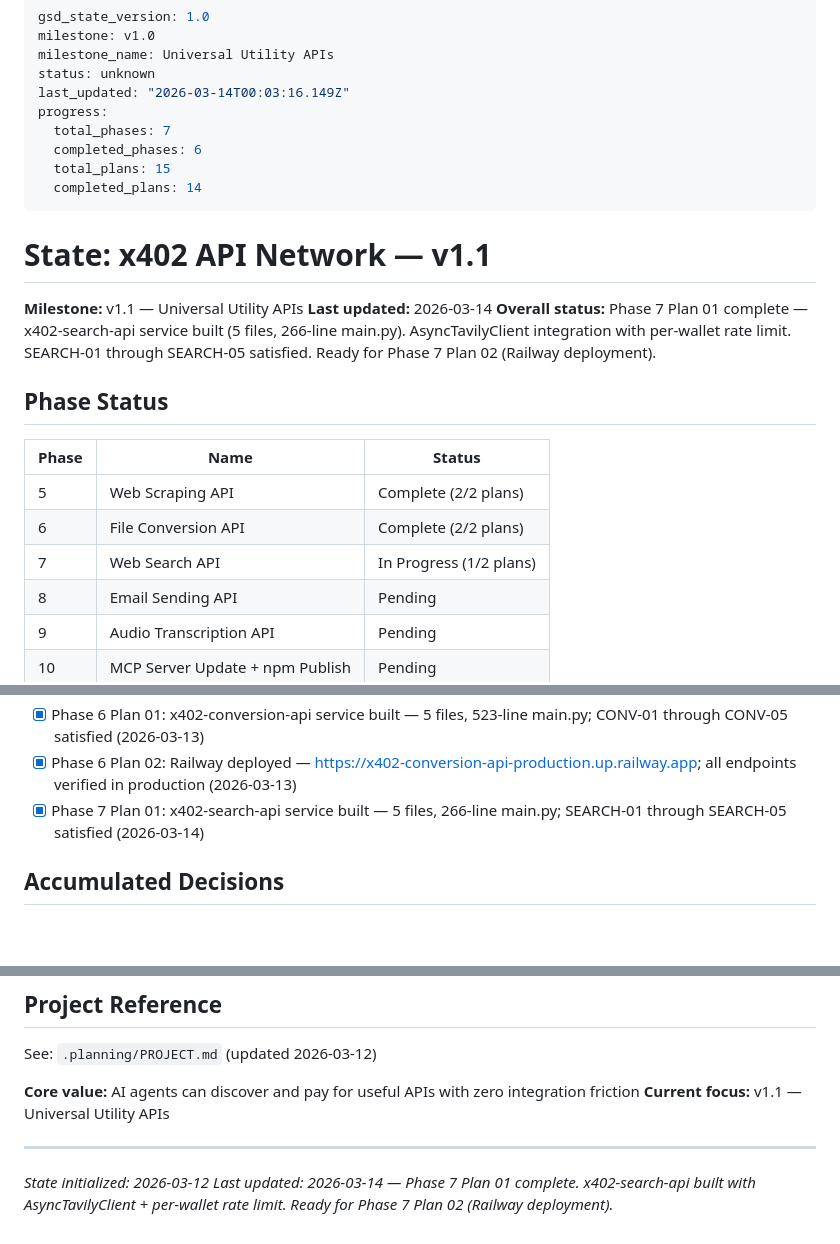
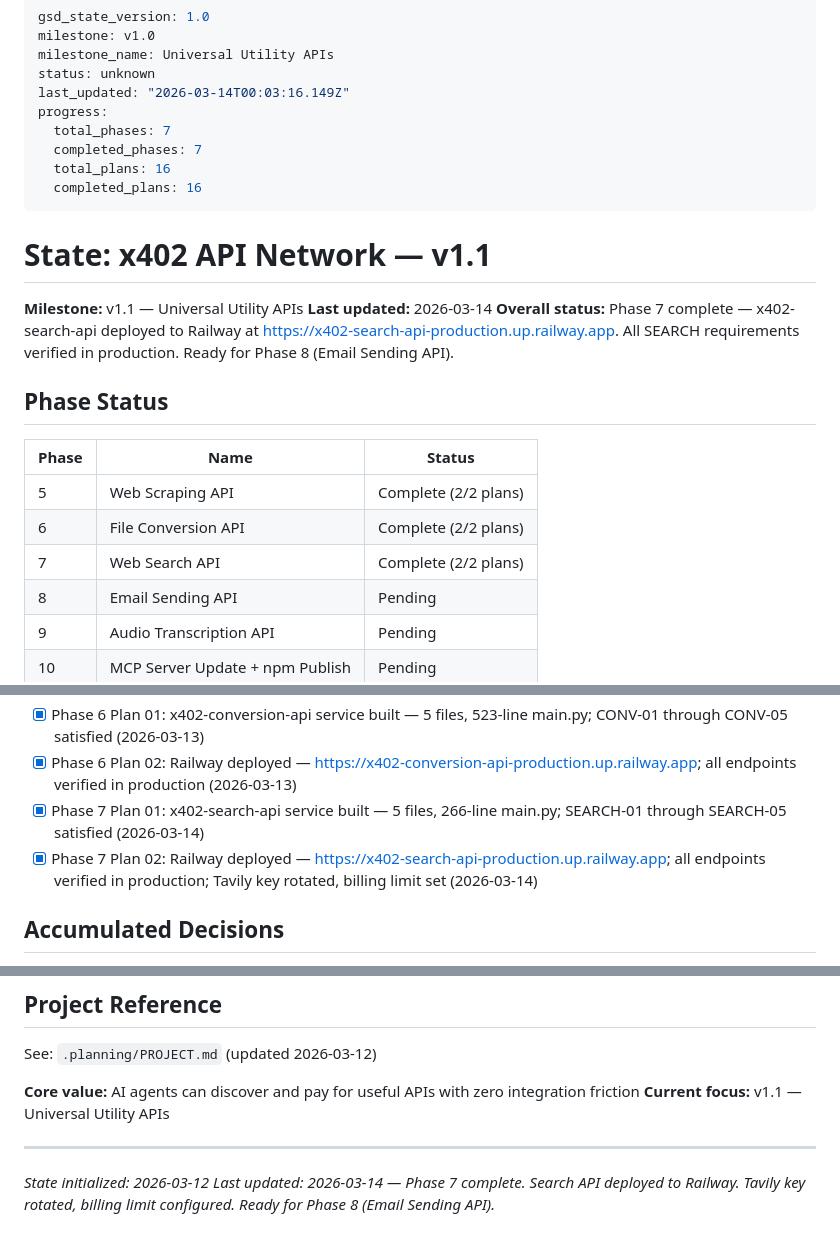
Before and after one commit to jameswilliamwisdom/x402-mcp-server, a Markdown page: .planning/STATE.md, 3 parts joined by grey strips. GitHub-like rendering; blank space fills up the shorter version.

Commit message:
docs: Phase 7 complete — search API deployed and verified
Railway URL: https://x402-search-api-production.up.railway.app
All SEARCH requirements verified in production (health, fixture, service info).
Tavily API key rotated, billing limit configured (1000 req, 100/hr).

Co-Authored-By: Claude Opus 4.6 <noreply@anthropic.com>

```diff
--- a/.planning/STATE.md
+++ b/.planning/STATE.md
@@ -6,16 +6,16 @@ status: unknown
 last_updated: "2026-03-14T00:03:16.149Z"
 progress:
   total_phases: 7
-  completed_phases: 6
-  total_plans: 15
-  completed_plans: 14
+  completed_phases: 7
+  total_plans: 16
+  completed_plans: 16
 ---
 
 # State: x402 API Network — v1.1
 
 **Milestone:** v1.1 — Universal Utility APIs
 **Last updated:** 2026-03-14
-**Overall status:** Phase 7 Plan 01 complete — x402-search-api service built (5 files, 266-line main.py). AsyncTavilyClient integration with per-wallet rate limit. SEARCH-01 through SEARCH-05 satisfied. Ready for Phase 7 Plan 02 (Railway deployment).
+**Overall status:** Phase 7 complete — x402-search-api deployed to Railway at https://x402-search-api-production.up.railway.app. All SEARCH requirements verified in production. Ready for Phase 8 (Email Sending API).
 
 ## Phase Status
 
@@ -23,7 +23,7 @@ progress:
 |-------|------|--------|
 | 5 | Web Scraping API | Complete (2/2 plans) |
 | 6 | File Conversion API | Complete (2/2 plans) |
-| 7 | Web Search API | In Progress (1/2 plans) |
+| 7 | Web Search API | Complete (2/2 plans) |
 | 8 | Email Sending API | Pending |
 | 9 | Audio Transcription API | Pending |
 | 10 | MCP Server Update + npm Publish | Pending |
@@ -40,6 +40,7 @@ progress:
 - [x] Phase 6 Plan 01: x402-conversion-api service built — 5 files, 523-line main.py; CONV-01 through CONV-05 satisfied (2026-03-13)
 - [x] Phase 6 Plan 02: Railway deployed — https://x402-conversion-api-production.up.railway.app; all endpoints verified in production (2026-03-13)
 - [x] Phase 7 Plan 01: x402-search-api service built — 5 files, 266-line main.py; SEARCH-01 through SEARCH-05 satisfied (2026-03-14)
+- [x] Phase 7 Plan 02: Railway deployed — https://x402-search-api-production.up.railway.app; all endpoints verified in production; Tavily key rotated, billing limit set (2026-03-14)
 
 ## Accumulated Decisions
 
@@ -84,4 +85,4 @@ See: `.planning/PROJECT.md` (updated 2026-03-12)
 ---
 
 *State initialized: 2026-03-12*
-*Last updated: 2026-03-14 — Phase 7 Plan 01 complete. x402-search-api built with AsyncTavilyClient + per-wallet rate limit. Ready for Phase 7 Plan 02 (Railway deployment).*
+*Last updated: 2026-03-14 — Phase 7 complete. Search API deployed to Railway. Tavily key rotated, billing limit configured. Ready for Phase 8 (Email Sending API).*
```
Also changed, not shown: 1 other file.
